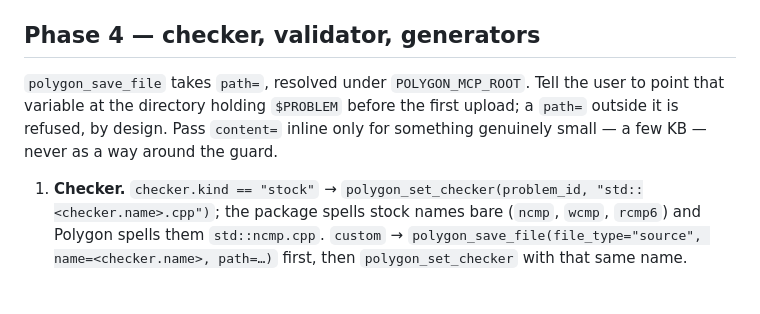
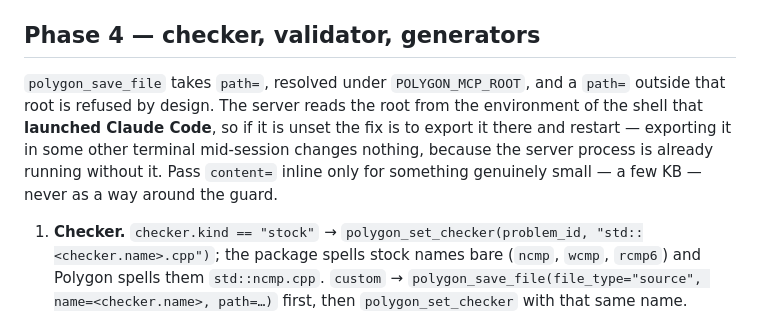
Before and after one commit to LLaammTTeerr/competitive-programming, a Markdown page: skills/uploading-to-polygon/SKILL.md, the part around the change. GitHub-like rendering; blank space fills up the shorter version.

Commit message:
Say where POLYGON_MCP_ROOT has to be set, not just that it must be
"Tell the user to point that variable at the problem directory" is advice a
user cannot act on from where they are standing. `.mcp.json` reads the root
from the environment of the shell that launched Claude Code, so a user who
exports it in another terminal mid-session sees `path=` refused exactly as
before, with nothing to distinguish that from having set it wrongly.

The clause that was missing is the restart.

Co-Authored-By: Claude Fable 5.1 <noreply@anthropic.com>

```diff
--- a/skills/uploading-to-polygon/SKILL.md
+++ b/skills/uploading-to-polygon/SKILL.md
@@ -181,11 +181,13 @@ entirely. Figures the statement includes go up with
 
 ## Phase 4 — checker, validator, generators
 
-`polygon_save_file` takes `path=`, resolved under `POLYGON_MCP_ROOT`. Tell
-the user to point that variable at the directory holding `$PROBLEM` before
-the first upload; a `path=` outside it is refused, by design. Pass `content=`
-inline only for something genuinely small — a few KB — never as a way around
-the guard.
+`polygon_save_file` takes `path=`, resolved under `POLYGON_MCP_ROOT`, and a
+`path=` outside that root is refused by design. The server reads the root from
+the environment of the shell that **launched Claude Code**, so if it is unset
+the fix is to export it there and restart — exporting it in some other
+terminal mid-session changes nothing, because the server process is already
+running without it. Pass `content=` inline only for something genuinely small
+— a few KB — never as a way around the guard.
 
 1. **Checker.** `checker.kind == "stock"` → `polygon_set_checker(problem_id,
    "std::<checker.name>.cpp")`; the package spells stock names bare (`ncmp`,
```
